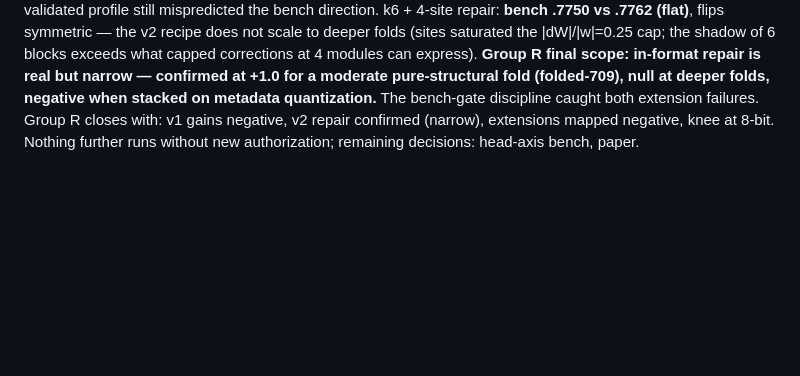
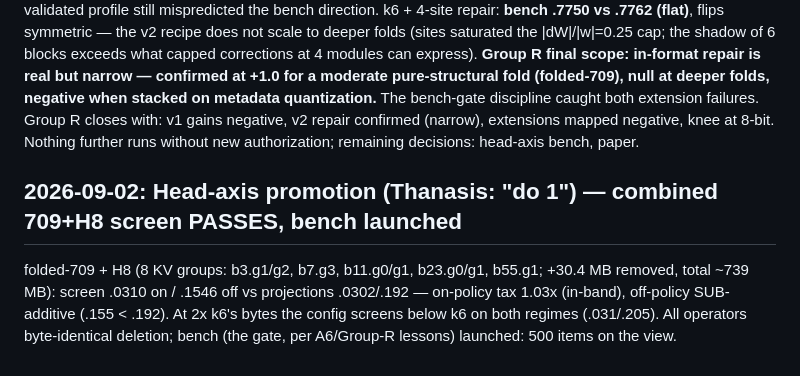
Before and after one commit to athatheo/bonsai-fold, a Markdown page: docs/LAB_NOTEBOOK.md, the part around the change. Drawn GitHub-style; blank space fills up the shorter version.

Commit message:
709+H8 screen PASS (.0310/.1546, off-policy sub-additive); promotion bench launched

```diff
--- a/docs/LAB_NOTEBOOK.md
+++ b/docs/LAB_NOTEBOOK.md
@@ -360,3 +360,6 @@ Repaired folded-709 (3 modules requantized in-format, 0.8-1.7% flips): GSM8K .90
 ## 2026-09-01: Repair extensions BOTH FAIL the bench gate — Group R's scope is mapped and CLOSED
 Combined artifact + refit repair: **bench .7825 vs unrepaired .7900 (−0.75)** — flips +31/−36 — despite a paired screen (−7.1% on / −9.0% off) INDISTINGUISHABLE from the confirmed folded-709 repair's. Repair does not compose with scale quantization; two individually-benign value perturbations interact destructively. This is the FIFTH screens-vs-benches instance and the sharpest: a paired, within-family, held-out screen with a previously-validated profile still mispredicted the bench direction. k6 + 4-site repair: **bench .7750 vs .7762 (flat)**, flips symmetric — the v2 recipe does not scale to deeper folds (sites saturated the |dW|/|w|=0.25 cap; the shadow of 6 blocks exceeds what capped corrections at 4 modules can express).
 **Group R final scope: in-format repair is real but narrow — confirmed at +1.0 for a moderate pure-structural fold (folded-709), null at deeper folds, negative when stacked on metadata quantization.** The bench-gate discipline caught both extension failures. Group R closes with: v1 gains negative, v2 repair confirmed (narrow), extensions mapped negative, knee at 8-bit. Nothing further runs without new authorization; remaining decisions: head-axis bench, paper.
+
+## 2026-09-02: Head-axis promotion (Thanasis: "do 1") — combined 709+H8 screen PASSES, bench launched
+folded-709 + H8 (8 KV groups: b3.g1/g2, b7.g3, b11.g0/g1, b23.g0/g1, b55.g1; +30.4 MB removed, total ~739 MB): screen .0310 on / .1546 off vs projections .0302/.192 — on-policy tax 1.03x (in-band), off-policy SUB-additive (.155 < .192). At 2x k6's bytes the config screens below k6 on both regimes (.031/.205). All operators byte-identical deletion; bench (the gate, per A6/Group-R lessons) launched: 500 items on the view.
```
